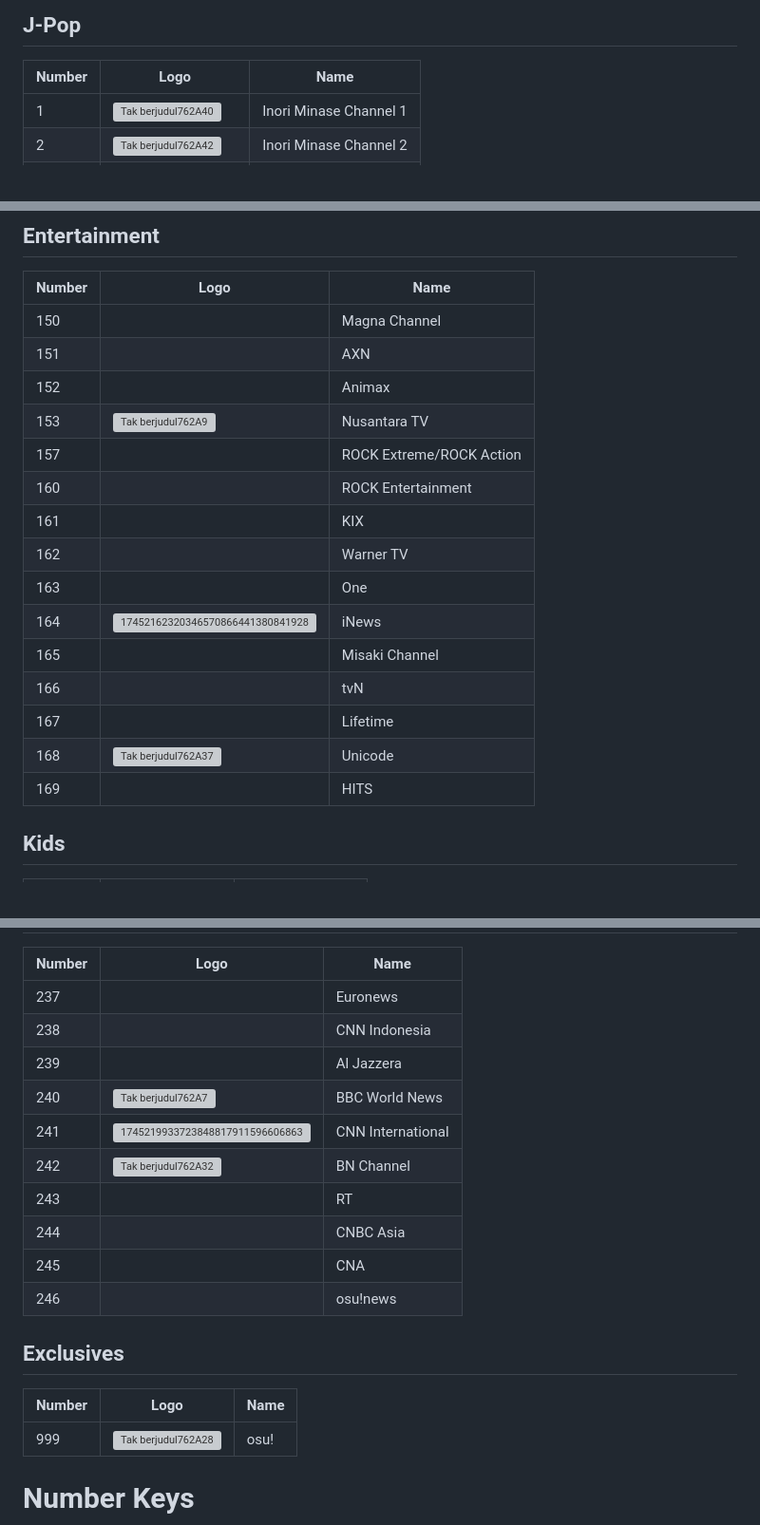
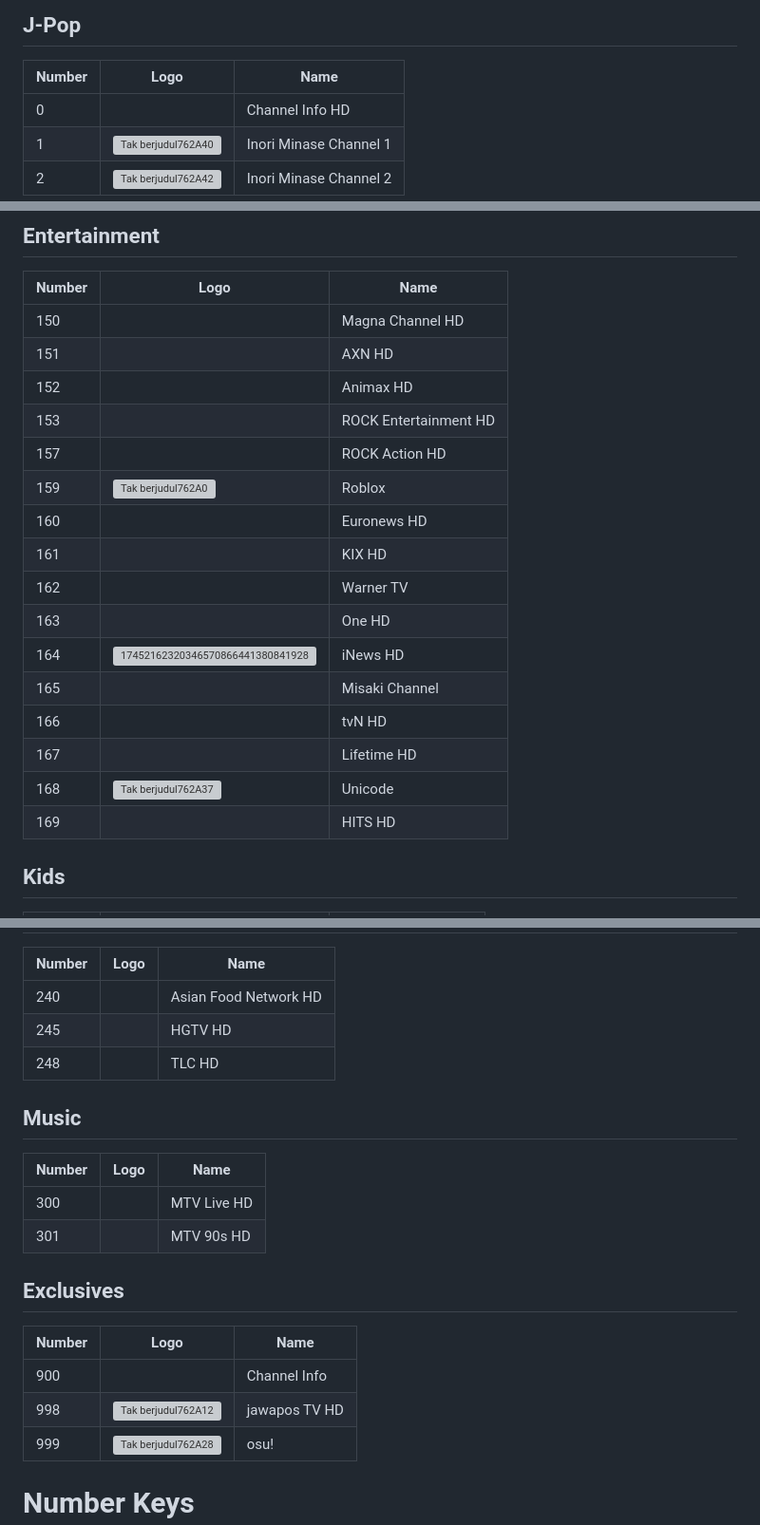
Before and after one commit to ExtendedMaster113/extendedmaster113.github.io, a Markdown page: README.md, 3 parts joined by grey strips. Shown at 95% size. Drawn GitHub-style; grey boxes are pictures that could not be loaded.

```diff
--- a/README.md
+++ b/README.md
@@ -4,5 +4,6 @@
 ## J-Pop
 Number | Logo | Name
 -- | -- | --
+0 | | Channel Info HD
 1 | ![Tak berjudul762A40](https://github.com/user-attachments/assets/6fa847d6-31e6-48e1-8b98-32849446a2ee) | Inori Minase Channel 1
 2 | ![Tak berjudul762A42](https://github.com/user-attachments/assets/2726eb18-d406-4630-95d7-8f14c97b472b) | Inori Minase Channel 2
@@ -79,21 +92,22 @@ Number | Logo | Name
 ## Entertainment
 Number | Logo | Name
 -- | -- | --
-150 | | Magna Channel
-151 | | AXN
-152 | | Animax
-153 | ![Tak berjudul762A9](https://github.com/user-attachments/assets/26dddc38-df61-4e6f-9b63-bc371a71acc7) | Nusantara TV
-157 | | ROCK Extreme/ROCK Action
-160 | | ROCK Entertainment
-161 | | KIX
+150 | | Magna Channel HD
+151 | | AXN HD
+152 | | Animax HD
+153 | | ROCK Entertainment HD
+157 | | ROCK Action HD
+159 | ![Tak berjudul762A0](https://github.com/user-attachments/assets/7935f28a-ab62-47a4-a36e-3e7432dabb27) | Roblox
+160 | | Euronews HD
+161 | | KIX HD
 162 | | Warner TV
-163 | | One
-164 | ![17452162320346570866441380841928](https://github.com/user-attachments/assets/2fd48bb6-ae4d-4550-a312-51d58eeebcf7) | iNews
+163 | | One HD
+164 | ![17452162320346570866441380841928](https://github.com/user-attachments/assets/2fd48bb6-ae4d-4550-a312-51d58eeebcf7) | iNews HD
 165 | | Misaki Channel
-166 | | tvN
-167 | | Lifetime
+166 | | tvN HD
+167 | | Lifetime HD
 168 | ![Tak berjudul762A37](https://github.com/user-attachments/assets/a59134d8-3dc0-4307-887d-6382a339d915) | Unicode
-169 | | HITS
+169 | | HITS HD
 ## Kids
 Number | Logo | Name
 -- | -- | --
@@ -103,18 +118,18 @@ Number | Logo | Name
 Number | Logo | Name
 -- | -- | --
-237 | | Euronews
-238 | | CNN Indonesia
-239 | | Al Jazzera
-240 | ![Tak berjudul762A7](https://github.com/user-attachments/assets/42bd392e-b11d-4293-8adf-3d32b68681b4) | BBC World News
-241 | ![1745219933723848817911596606863](https://github.com/user-attachments/assets/9560b569-4511-463e-bd10-3ab6c00477c6) | CNN International
-242 | ![Tak berjudul762A32](https://github.com/user-attachments/assets/421266a4-4b94-438d-80dd-540f57122216) | BN Channel
-243 | | RT
-244 | | CNBC Asia
-245 | | CNA
-246 | | osu!news
+240 | | Asian Food Network HD
+245 | | HGTV HD
+248 | | TLC HD
+## Music
+Number | Logo | Name
+-- | -- | --
+300 | | MTV Live HD
+301 | | MTV 90s HD
 ## Exclusives
 Number | Logo | Name
 -- | -- | --
+900 | | Channel Info
+998 | ![Tak berjudul762A12](https://github.com/user-attachments/assets/8255c1bb-3964-4219-a0f4-09a9896903c4) | jawapos TV HD
 999 | ![Tak berjudul762A28](https://github.com/user-attachments/assets/e1e4c86b-e67e-4a67-bcad-b619ad7f7155) | osu!
 # Number Keys
 * [112](https://extendedmaster113.github.io/112)
```
Also changed, not shown: other parts of README.md (+44 -31 lines).
